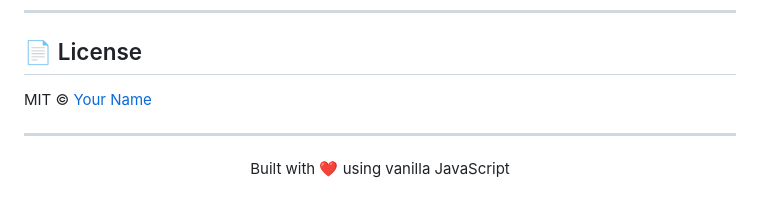
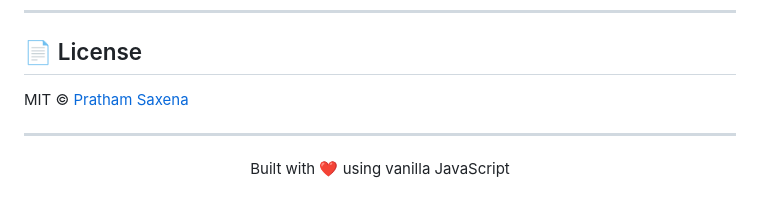
Before and after one commit to PrathamSaxena123/dsa-visualizer, a Markdown page: README.md, the part around the change. Rendered like a GitHub page.

```diff
--- a/README.md
+++ b/README.md
@@ -144,7 +144,7 @@ Pull requests are welcome! For major changes, please open an issue first.
 
 ## 📄 License
 
-MIT © [Your Name](https://github.com/YOUR_USERNAME)
+MIT © [Pratham Saxena](https://github.com/PrathamSaxena123)
 
 ---
 
```
